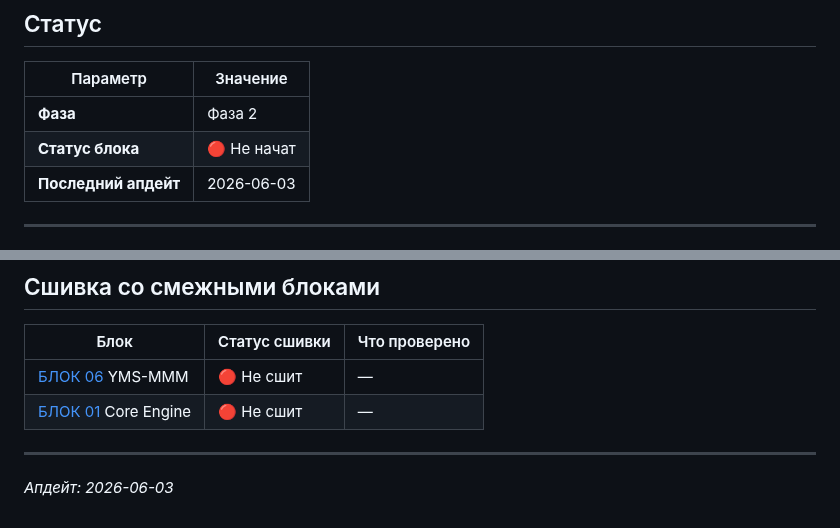
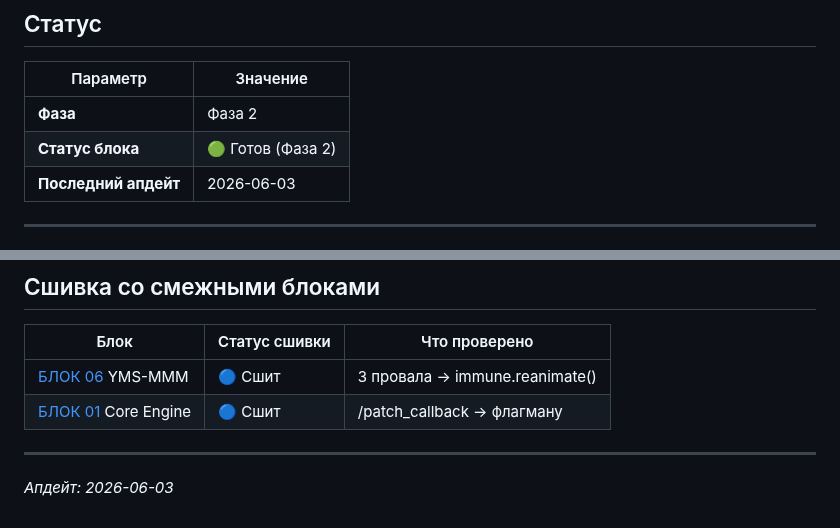
Before and after one commit to OneDimon/EVO_core, a Markdown page: BLOCK_07_immune_system.md, 2 parts joined by grey strips. Rendered like a GitHub page.

Commit message:
status: BLOCK_07_immune_system.md all phases done

```diff
--- a/BLOCK_07_immune_system.md
+++ b/BLOCK_07_immune_system.md
@@ -11,7 +11,7 @@
 | Параметр | Значение |
 |----------|----------|
 | **Фаза** | Фаза 2 |
-| **Статус блока** | 🔴 Не начат |
+| **Статус блока** | 🟢 Готов (Фаза 2) |
 | **Последний апдейт** | 2026-06-03 |
 
 ---
@@ -130,8 +130,8 @@ return [{ json: { success: true, status: 'Patch Injected' } }];
 
 | Блок | Статус сшивки | Что проверено |
 |------|--------------|---------------|
-| [БЛОК 06](BLOCK_06_ymm_verifier.md) YMS-MMM | 🔴 Не сшит | — |
-| [БЛОК 01](BLOCK_01_core_engine.md) Core Engine | 🔴 Не сшит | — |
+| [БЛОК 06](BLOCK_06_ymm_verifier.md) YMS-MMM | 🔵 Сшит | 3 провала → immune.reanimate() |
+| [БЛОК 01](BLOCK_01_core_engine.md) Core Engine | 🔵 Сшит | /patch_callback → флагману |
 
 ---
 
```
